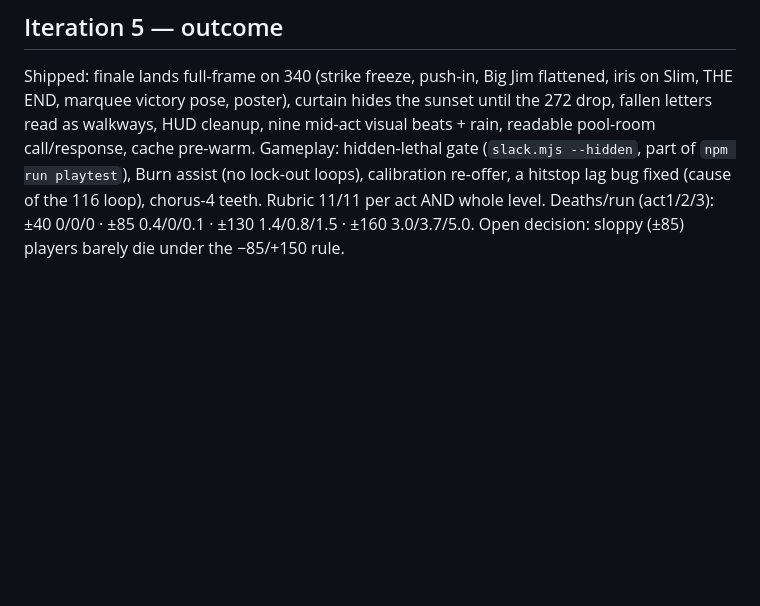
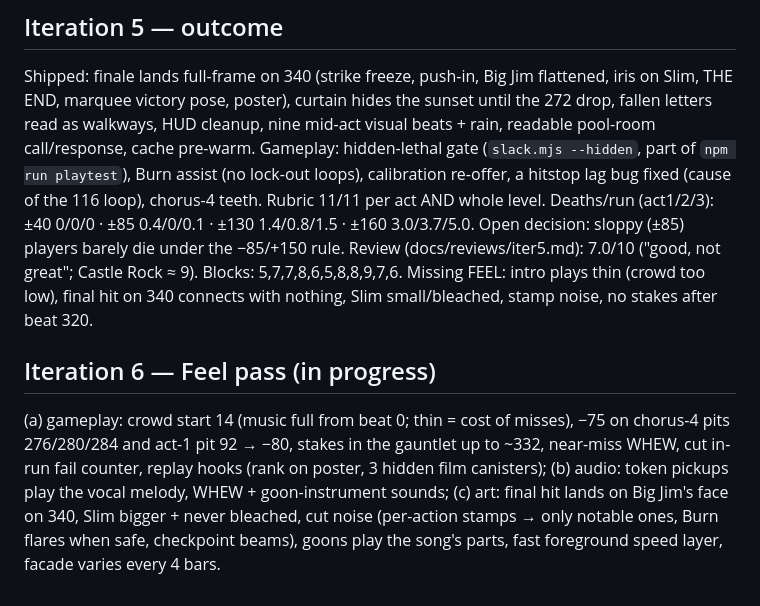
Before and after one commit to mj1618/opuslegends, a Markdown page: docs/ITERATIONS.md, the part around the change. Drawn GitHub-style; blank space fills up the shorter version.

Commit message:
Iteration log: iteration 5 review, iteration 6 plan

```diff
--- a/docs/ITERATIONS.md
+++ b/docs/ITERATIONS.md
@@ -486,3 +486,14 @@ nine mid-act visual beats + rain, readable pool-room call/response, cache pre-wa
 lag bug fixed (cause of the 116 loop), chorus-4 teeth. Rubric 11/11 per act AND whole level.
 Deaths/run (act1/2/3): ±40 0/0/0 · ±85 0.4/0/0.1 · ±130 1.4/0.8/1.5 · ±160 3.0/3.7/5.0.
 Open decision: sloppy (±85) players barely die under the −85/+150 rule.
+Review (docs/reviews/iter5.md): 7.0/10 ("good, not great"; Castle Rock ≈ 9). Blocks: 5,7,7,8,6,5,8,8,9,7,6. Missing FEEL:
+intro plays thin (crowd too low), final hit on 340 connects with nothing, Slim small/bleached, stamp noise, no stakes
+after beat 320.
+
+## Iteration 6 — Feel pass (in progress)
+(a) gameplay: crowd start 14 (music full from beat 0; thin = cost of misses), −75 on chorus-4 pits 276/280/284 and
+act-1 pit 92 → −80, stakes in the gauntlet up to ~332, near-miss WHEW, cut in-run fail counter, replay hooks (rank
+on poster, 3 hidden film canisters); (b) audio: token pickups play the vocal melody, WHEW + goon-instrument sounds;
+(c) art: final hit lands on Big Jim's face on 340, Slim bigger + never bleached, cut noise (per-action stamps → only
+notable ones, Burn flares when safe, checkpoint beams), goons play the song's parts, fast foreground speed layer,
+facade varies every 4 bars.
```
